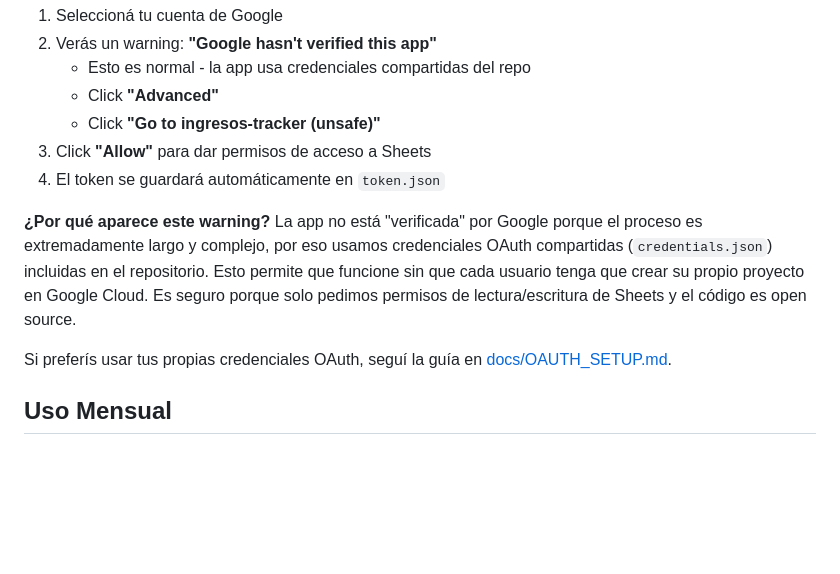
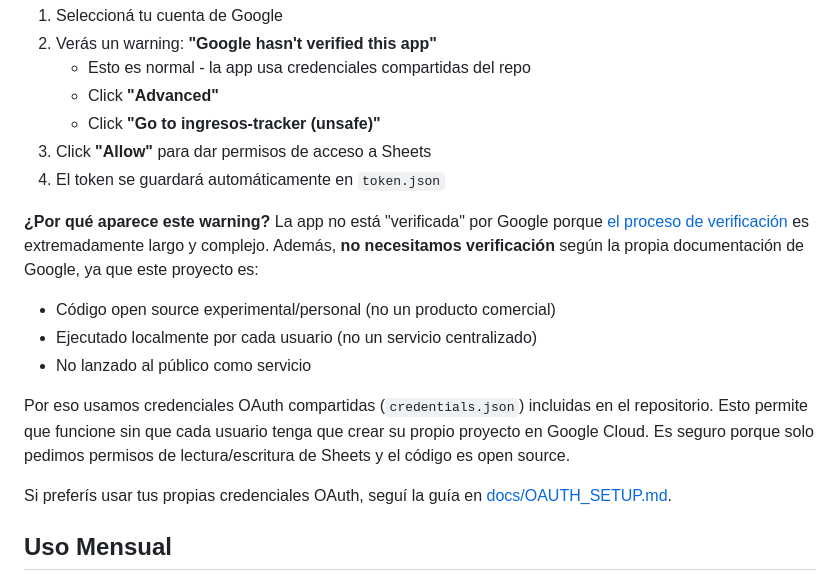
Before and after one commit to AlexONEX/personal-finance, a Markdown page: README.md, the part around the change. Rendered like a GitHub page; blank space fills up the shorter version.

Commit message:
docs: clarify why app verification is not needed
Add link to Google's verification docs and explain that this project
is exempt from verification requirements because it is:
- Open source experimental/personal code (not commercial product)
- Run locally by each user (not centralized service)
- Not publicly launched as a service

Per Google docs: 'Apps in development: if your app is experimental or
a test build, you don't need to go through verification unless you
decide to launch it to the public.'

Co-Authored-By: Claude Sonnet 4.5 <noreply@anthropic.com>

```diff
--- a/README.md
+++ b/README.md
@@ -45,7 +45,12 @@ La primera vez que ejecutes cualquier script, se abrirá un navegador para autor
 4. El token se guardará automáticamente en `token.json`
 
 **¿Por qué aparece este warning?**
-La app no está "verificada" por Google porque el proceso es extremadamente largo y complejo, por eso usamos credenciales OAuth compartidas (`credentials.json`) incluidas en el repositorio. Esto permite que funcione sin que cada usuario tenga que crear su propio proyecto en Google Cloud. Es seguro porque solo pedimos permisos de lectura/escritura de Sheets y el código es open source.
+La app no está "verificada" por Google porque [el proceso de verificación](https://support.google.com/cloud/answer/7454865?hl=en) es extremadamente largo y complejo. Además, **no necesitamos verificación** según la propia documentación de Google, ya que este proyecto es:
+- Código open source experimental/personal (no un producto comercial)
+- Ejecutado localmente por cada usuario (no un servicio centralizado)
+- No lanzado al público como servicio
+
+Por eso usamos credenciales OAuth compartidas (`credentials.json`) incluidas en el repositorio. Esto permite que funcione sin que cada usuario tenga que crear su propio proyecto en Google Cloud. Es seguro porque solo pedimos permisos de lectura/escritura de Sheets y el código es open source.
 
 Si preferís usar tus propias credenciales OAuth, seguí la guía en [docs/OAUTH_SETUP.md](docs/OAUTH_SETUP.md).
 
```
